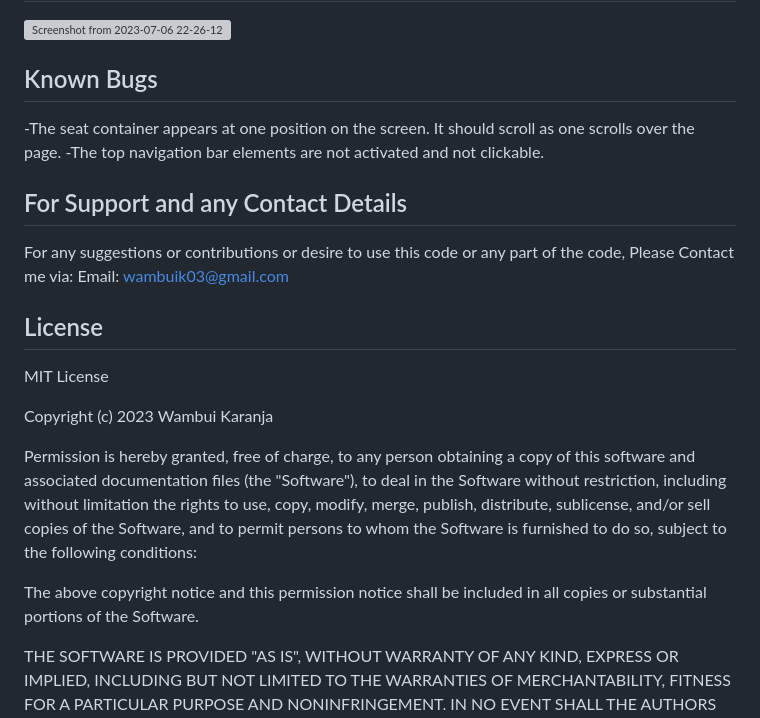
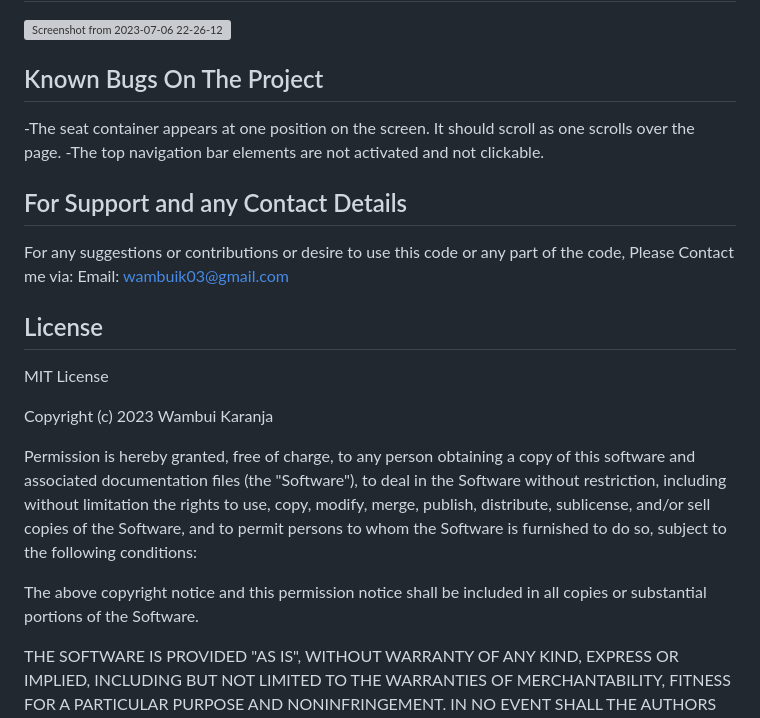
Before and after one commit to karanja03/phase-1-project, a Markdown page: README.md, the part around one of its changes. Drawn GitHub-style; grey boxes are pictures that could not be loaded.

Commit message:
Update README.md more spacing on the readme contents and making the headings standout

```diff
--- a/README.md
+++ b/README.md
@@ -117,12 +122,13 @@ The following have been used on this project:
 
 
 
-## Known Bugs
+## Known Bugs On The Project
 
 -The seat container appears at one position on the screen. It should scroll as one scrolls over the page.
 -The  top navigation bar elements are not activated and not clickable.
 
 ## For Support and any Contact Details
+
 For any suggestions or contributions or desire to use this code or any part of the code,
 Please Contact me via:
  Email: wambuik03@gmail.com
@@ -133,6 +139,7 @@ MIT License
 
 Copyright (c) 2023  Wambui Karanja
 
+
 Permission is hereby granted, free of charge, to any person obtaining a copy
 of this software and associated documentation files (the "Software"), to deal
 in the Software without restriction, including without limitation the rights
@@ -140,8 +147,10 @@ to use, copy, modify, merge, publish, distribute, sublicense, and/or sell
 copies of the Software, and to permit persons to whom the Software is
 furnished to do so, subject to the following conditions:
 
+
 The above copyright notice and this permission notice shall be included in all
 copies or substantial portions of the Software.
+
 
 THE SOFTWARE IS PROVIDED "AS IS", WITHOUT WARRANTY OF ANY KIND, EXPRESS OR
 IMPLIED, INCLUDING BUT NOT LIMITED TO THE WARRANTIES OF MERCHANTABILITY,
```
Also changed, not shown: other parts of README.md (+5 -0 lines).
